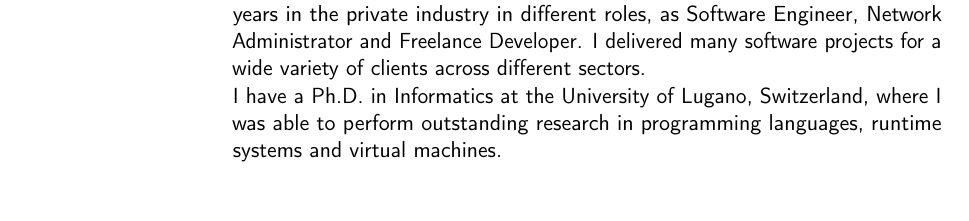
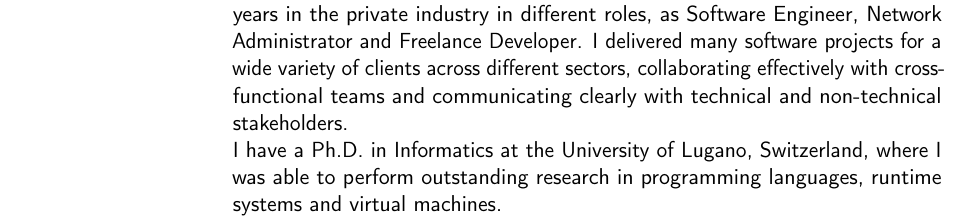
Before and after one commit to acuarica/cv, a LaTeX CV (CV-LuisMastrangelo.tex): part of page 1 of 4, cut so that both start at the same text, the shorter picture padded with empty space. Compiled offline with pdfLaTeX; a LaTeX package or settings file that is missing is left out.

Commit message:
Include soft skills in profile

```diff
--- a/CV-LuisMastrangelo.tex
+++ b/CV-LuisMastrangelo.tex
@@ -38,10 +38,18 @@
 
 \section{Professional Summary}
 
-\cvitem{}{I am Senior Software Engineer with professional and academic experience in Switzerland, Argentina, France and USA.
-I have worked for more than 15 years in the private industry in different roles, as Software Engineer, Network Administrator and Freelance Developer. I delivered many software projects for a wide variety of clients across different sectors.\newline{}
-I have a Ph.D. in Informatics at the University of Lugano, Switzerland, where I was able to perform outstanding research in programming languages, runtime systems and virtual machines.\newline{}
-In the last years I have been working in the Web3 space. I worked with Ethereum, NEAR, Avalanche, EOS/WAX and Everscale (TON) using mainly Solidity, Rust and TypeScript/JavaScript.}
+\cvitem{}{I am Senior Software Engineer with professional and academic experience in
+Switzerland, Argentina, France and USA.
+I have worked for more than 15 years in the private industry in different roles,
+as Software Engineer, Network Administrator and Freelance Developer.
+I delivered many software projects for a wide variety of clients across different sectors,
+collaborating effectively with cross-functional teams and communicating clearly with technical and non-technical stakeholders.\newline{}
+I have a Ph.D. in Informatics at the University of Lugano, Switzerland,
+where I was able to perform outstanding research in programming languages,
+runtime systems and virtual machines.\newline{}
+In the last years I have been working in the Web3 space.
+I worked with Ethereum, NEAR, Avalanche, EOS/WAX and Everscale (TON) using mainly Solidity, Rust and TypeScript/JavaScript.
+I am adaptable, pragmatic and comfortable taking ownership in fast-changing environments.}
 
 \section{Work Experience}
 
```
